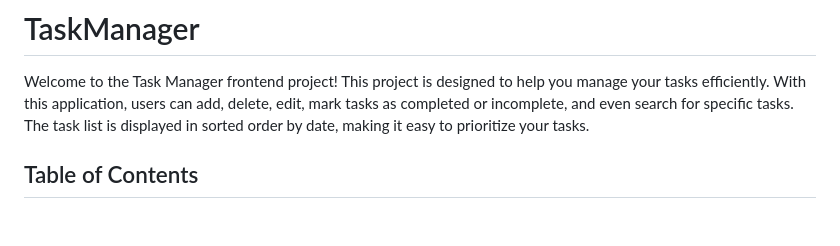
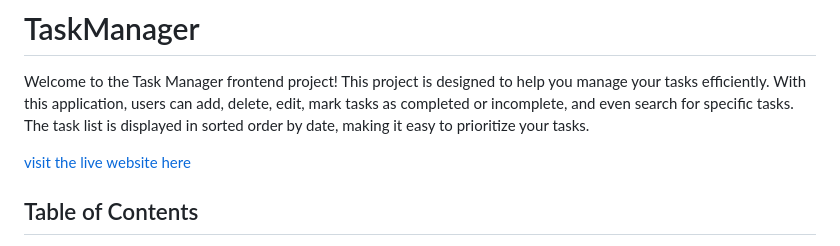
Before and after one commit to jiya9113/DoneHub, a Markdown page: README.md, the part around the change. Drawn GitHub-style; blank space fills up the shorter version.

```diff
--- a/README.md
+++ b/README.md
@@ -1,6 +1,8 @@
 # TaskManager
 
 Welcome to the Task Manager frontend project! This project is designed to help you manage your tasks efficiently. With this application, users can add, delete, edit, mark tasks as completed or incomplete, and even search for specific tasks. The task list is displayed in sorted order by date, making it easy to prioritize your tasks.
+
+[visit the live website here](https://jiya9113.github.io/TaskManager/)
 
 ## Table of Contents
 - [Getting Started](#getting-started)
```
